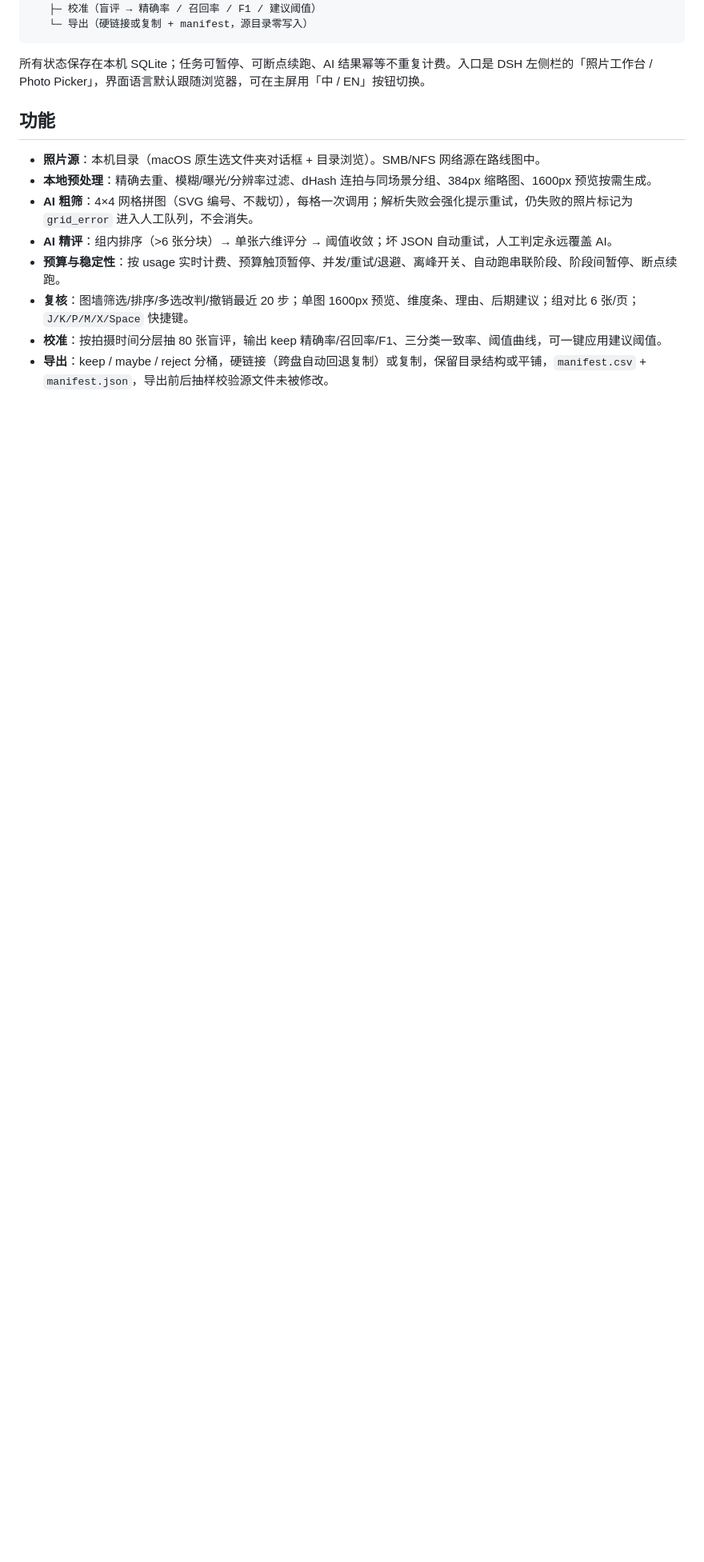
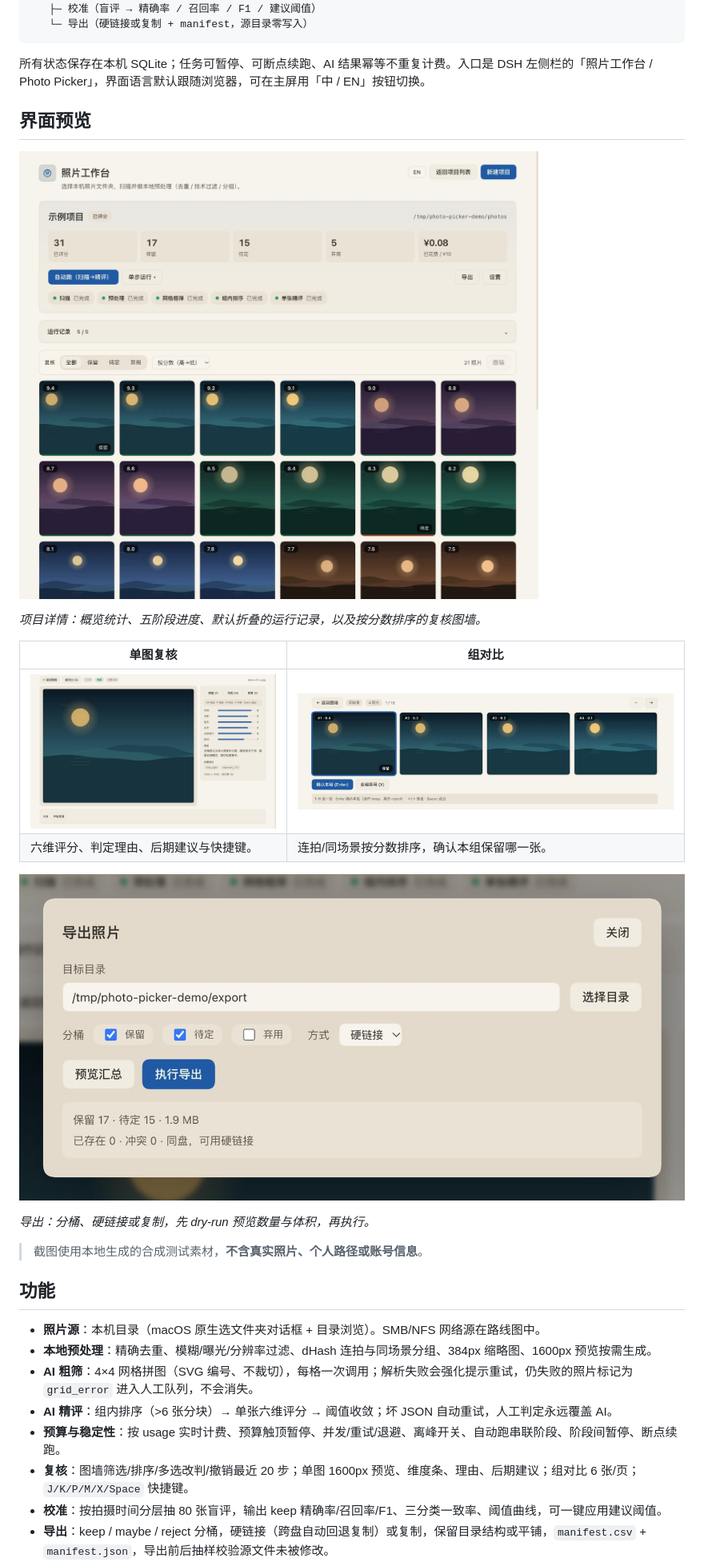
Before and after one commit to uoiszero/dsh-photo-picker, a Markdown page: README.md, the part around the change. Shown at 80% size. Drawn GitHub-style; pictures changed too: docs/assets/workbench-export.png (added), docs/assets/workbench-group.png (added), docs/assets/workbench-overview.png (added); blank space fills up the shorter version.

Commit message:
docs: add workbench screenshots to the README (#5)
Co-authored-by: dsh <dsh@local>

````diff
--- a/README.md
+++ b/README.md
@@ -35,6 +35,23 @@
 ```
 
 所有状态保存在本机 SQLite；任务可暂停、可断点续跑、AI 结果幂等不重复计费。入口是 DSH 左侧栏的「照片工作台 / Photo Picker」，界面语言默认跟随浏览器，可在主屏用「中 / EN」按钮切换。
+
+## 界面预览
+
+![照片工作台项目详情](docs/assets/workbench-overview.png)
+
+*项目详情：概览统计、五阶段进度、默认折叠的运行记录，以及按分数排序的复核图墙。*
+
+| 单图复核 | 组对比 |
+| --- | --- |
+| ![单图复核](docs/assets/workbench-single.png) | ![组对比](docs/assets/workbench-group.png) |
+| 六维评分、判定理由、后期建议与快捷键。 | 连拍/同场景按分数排序，确认本组保留哪一张。 |
+
+![导出照片](docs/assets/workbench-export.png)
+
+*导出：分桶、硬链接或复制，先 dry-run 预览数量与体积，再执行。*
+
+> 截图使用本地生成的合成测试素材，**不含真实照片、个人路径或账号信息**。
 
 ## 功能
 
````
